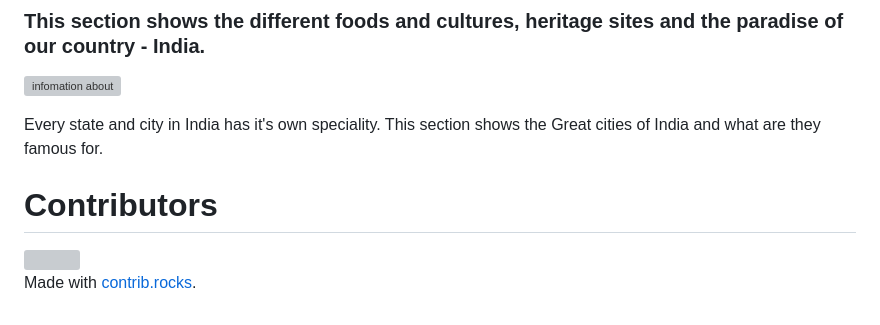
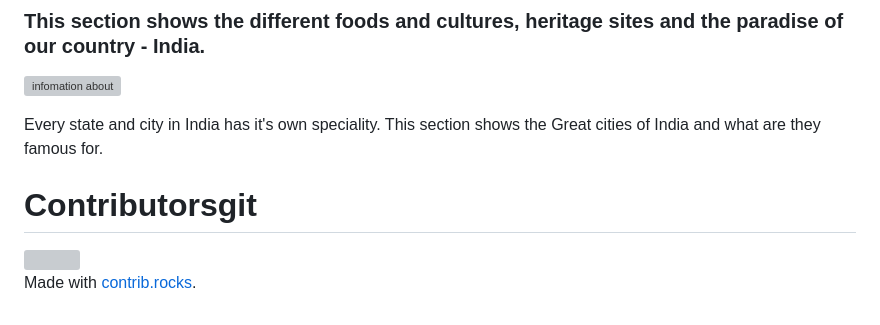
Before and after one commit to kiranmore2404/icp0.9-html-github-group-project-1, a Markdown page: readme.md, the part around the change. Rendered like a GitHub page; grey boxes are pictures that could not be loaded.

```diff
--- a/readme.md
+++ b/readme.md
@@ -32,7 +32,7 @@ This section of the website gives the user an overview of the famous heritage si
 
  Every state and city in India has it's own speciality. This section shows the Great cities of India and what are they famous for.
 
- # Contributors
+ # Contributorsgit
  <a href="https://github.com/kiranmore2404/icp9.0-html-github-group-project-no-1/graphs/contributors">
   <img src="https://contrib.rocks/image?repo=kiranmore2404/icp9.0-html-github-group-project-no-1" />
 </a>
```
